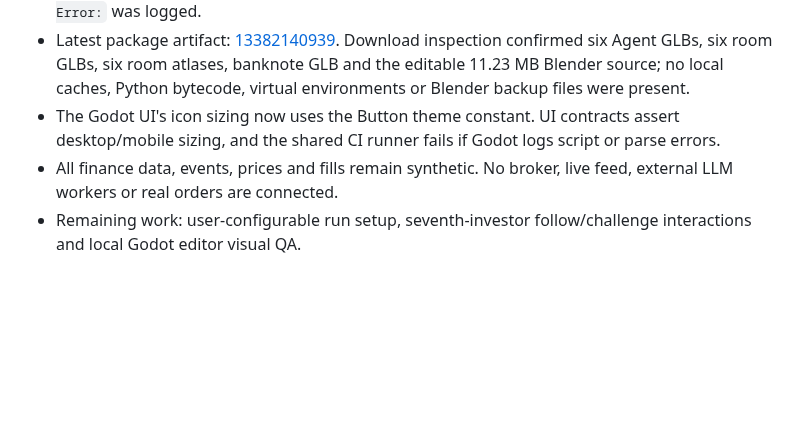
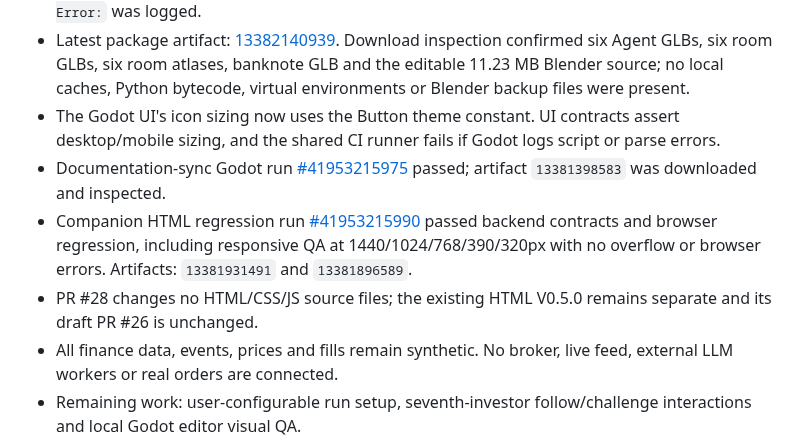
Before and after one commit to jinngimk-lang/wendnag, a Markdown page: 11-ai-arena/STATUS.md, the part around the change. Rendered like a GitHub page; blank space fills up the shorter version.

```diff
--- a/11-ai-arena/STATUS.md
+++ b/11-ai-arena/STATUS.md
@@ -20,6 +20,9 @@
 - Follow-up HUD fix and runtime-error guard passed PR Actions run [#41952957967](https://github.com/jinngimk-lang/wendnag/actions/runs/41952957967) at commit `1b6f7f98`: 14/14 Python tests, Godot import, simulation, 3D world, responsive UI, main-scene smoke test, generated-asset verification and package upload. No `SCRIPT ERROR:` or `Parse Error:` was logged.
 - Latest package artifact: [13382140939](https://github.com/jinngimk-lang/wendnag/actions/runs/41952957967). Download inspection confirmed six Agent GLBs, six room GLBs, six room atlases, banknote GLB and the editable 11.23 MB Blender source; no local caches, Python bytecode, virtual environments or Blender backup files were present.
 - The Godot UI's icon sizing now uses the Button theme constant. UI contracts assert desktop/mobile sizing, and the shared CI runner fails if Godot logs script or parse errors.
+- Documentation-sync Godot run [#41953215975](https://github.com/jinngimk-lang/wendnag/actions/runs/41953215975) passed; artifact `13381398583` was downloaded and inspected.
+- Companion HTML regression run [#41953215990](https://github.com/jinngimk-lang/wendnag/actions/runs/41953215990) passed backend contracts and browser regression, including responsive QA at 1440/1024/768/390/320px with no overflow or browser errors. Artifacts: `13381931491` and `13381896589`.
+- PR #28 changes no HTML/CSS/JS source files; the existing HTML V0.5.0 remains separate and its draft PR #26 is unchanged.
 - All finance data, events, prices and fills remain synthetic. No broker, live feed, external LLM workers or real orders are connected.
 - Remaining work: user-configurable run setup, seventh-investor follow/challenge interactions and local Godot editor visual QA.
 
```
Also changed, not shown: 11-ai-arena/godot/GODOT_STATUS.md (+3 -1 lines).
